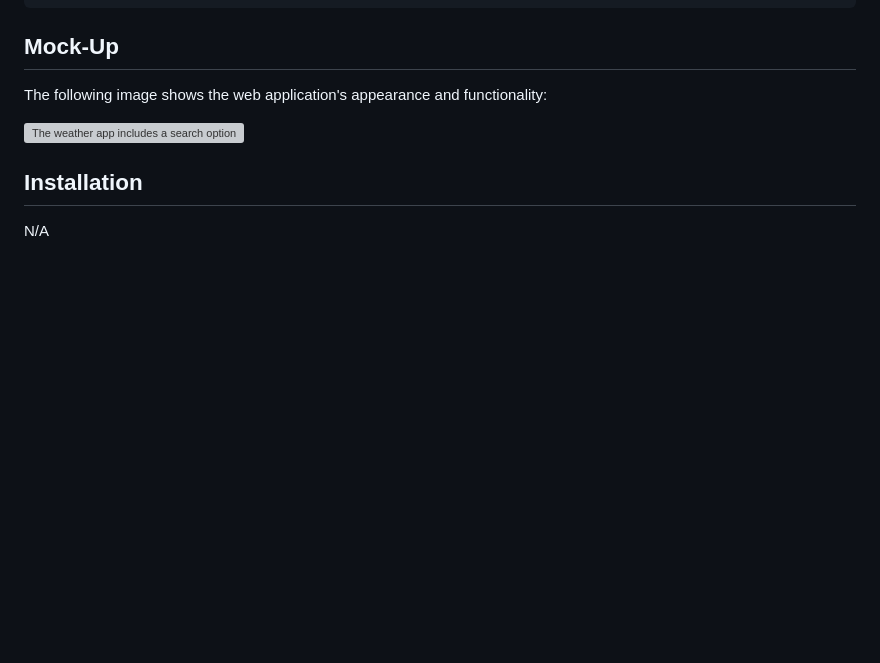
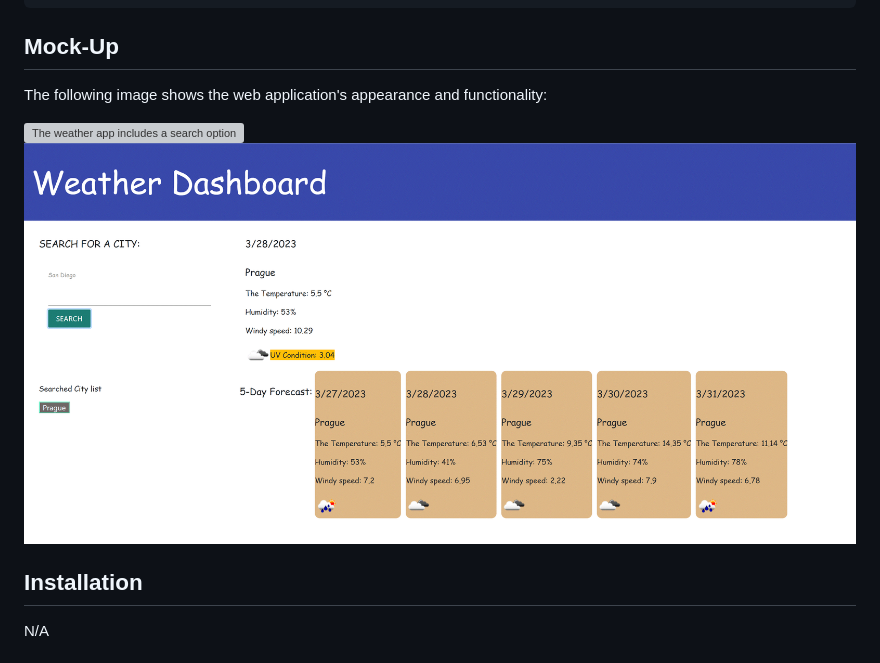
Before and after one commit to lilianaba/weatherdashboard, a Markdown page: README.md, the part around the change. Rendered like a GitHub page; pictures changed too: assets/weather.GIF (added); blank space fills up the shorter version; grey boxes are pictures that could not be loaded.

Commit message:
readme image update

```diff
--- a/README.md
+++ b/README.md
@@ -37,6 +37,7 @@ THEN I am again presented with current and future conditions for that city
 The following image shows the web application's appearance and functionality:
 
 ![The weather app includes a search option, a list of cities, and a five-day forecast and current weather conditions for Atlanta.](./Assets/WeatherForecast.gif)
+![weathe app](./assets/weather.GIF)
 
 ## Installation
 N/A
```
